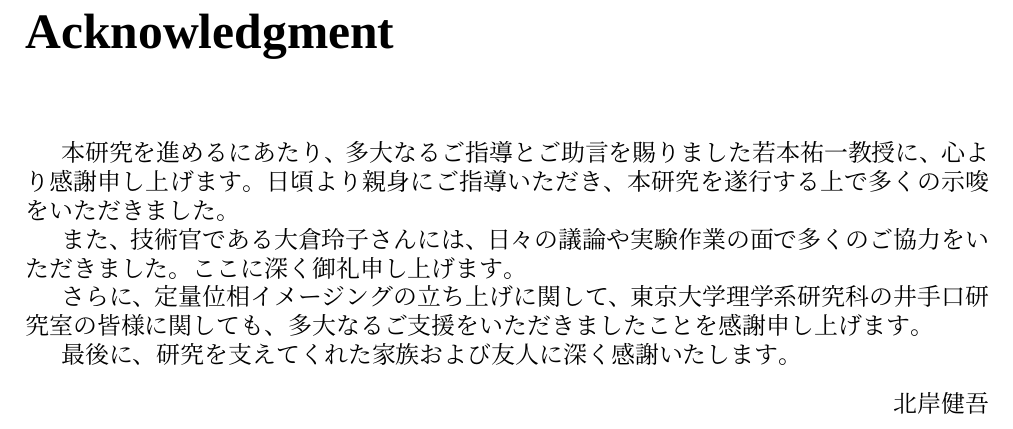
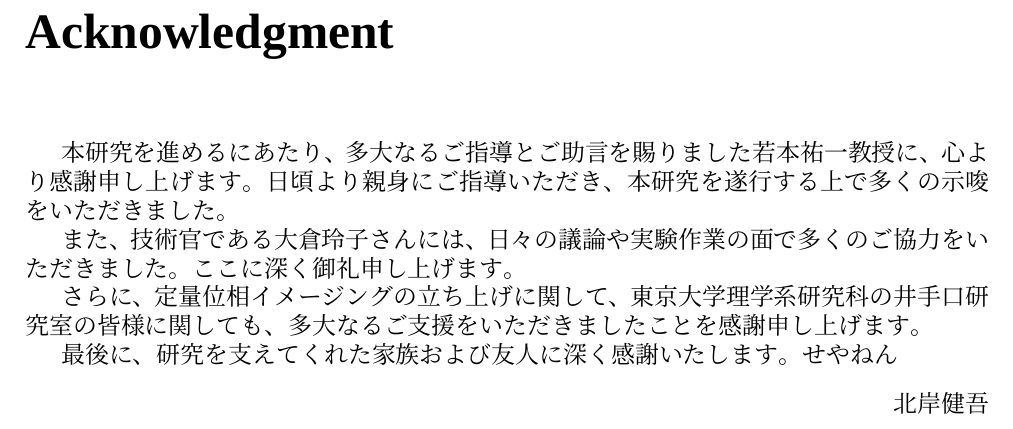
Before and after one commit to kengo-kitagishi/History-dependent-survival-and-adaptation-to-glucose-starvation-in-fission-yeast, a LaTeX thesis (thesis.tex, which reads Acknowledgement.tex): part of page 18 of 18, cut so that both start at the same text. Compiled offline with XeLaTeX; a missing font is replaced by an installed copy or a similar font.

Commit message:
Update Acknowledgement.tex

```diff
--- a/Acknowledgement.tex
+++ b/Acknowledgement.tex
@@ -5,7 +5,7 @@
 
 さらに、定量位相イメージングの立ち上げに関して、東京大学理学系研究科の井手口研究室の皆様に関しても、多大なるご支援をいただきましたことを感謝申し上げます。
 
-最後に、研究を支えてくれた家族および友人に深く感謝いたします。
+最後に、研究を支えてくれた家族および友人に深く感謝いたします。せやねん
 \begin{flushright}
 	 北岸健吾
 \end{flushright}
```
